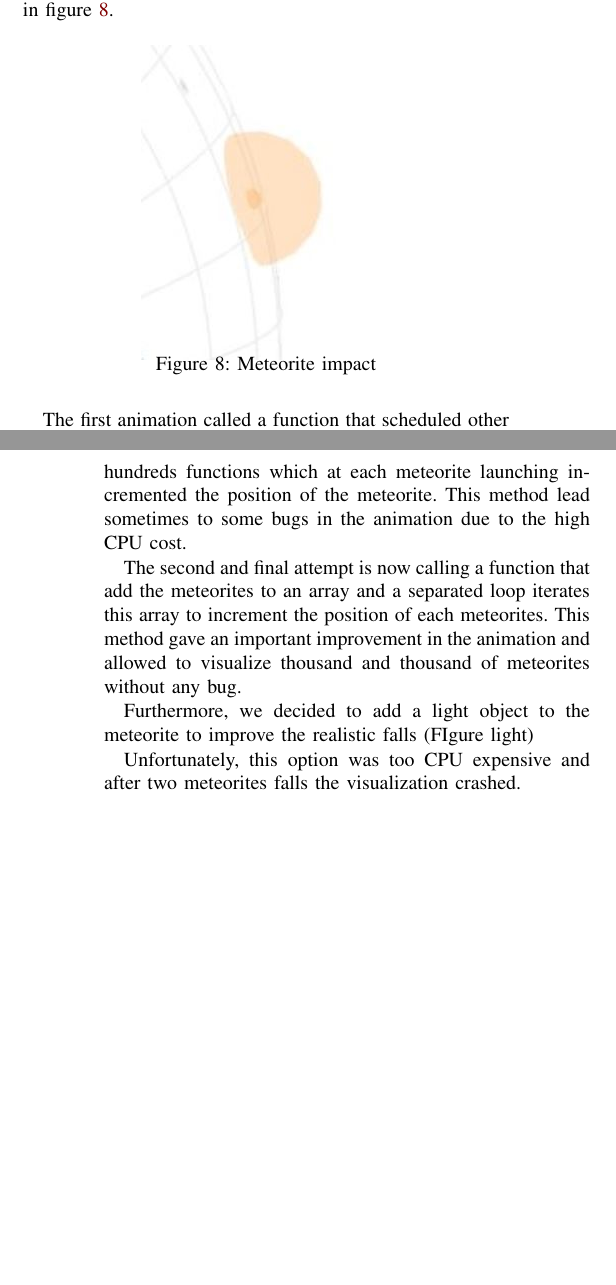
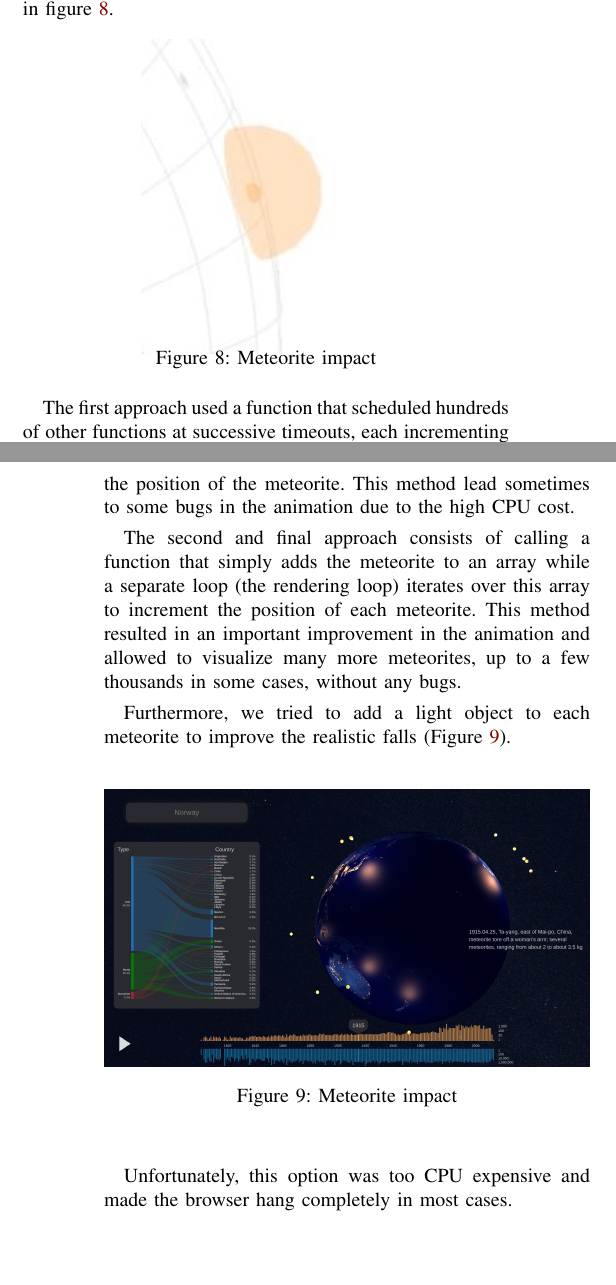
Before and after one commit to raja-s/GeoMeteorites, a LaTeX paper (com-480/report/main.tex): two parts of the columns of pages 4 and 5 of 10, joined at a grey line, cut so that both start at the same text, the shorter picture padded with empty space. Compiled offline with pdfLaTeX.

Commit message:
Added screenshot of meteorites with light to report

```diff
--- a/com-480/report/main.tex
+++ b/com-480/report/main.tex
@@ -249,17 +249,22 @@ In order to make the meteorites impacts as realistic as possible, we just create
   \label{fig:meteorite_impact}
 \end{figure}
 
-The first animation called a function that scheduled other hundreds functions which at each meteorite launching incremented the position of the meteorite. This method lead sometimes to some bugs in the animation due to the high CPU cost.
+The first approach used a function that scheduled hundreds of other functions at successive timeouts, each incrementing the position of the meteorite. This method lead sometimes to some bugs in the animation due to the high CPU cost.
 
-The second and final attempt is now calling a function that add the meteorites to an array and a separated loop iterates this array to increment the position of each meteorites.
-This method gave an important improvement in the animation and allowed to visualize thousand and thousand of meteorites without any bug.
+The second and final approach consists of calling a function that simply adds the meteorite to an array while a separate loop (the rendering loop) iterates over this array to increment the position of each meteorite.
+This method resulted in an important improvement in the animation and allowed to visualize many more meteorites, up to a few thousands in some cases, without any bugs.
 
-Furthermore, we decided to add a light object to the meteorite to improve the realistic falls (FIgure light)
+Furthermore, we tried to add a light object to each meteorite to improve the realistic falls (Figure \ref{fig:meteorite_ligths}).
 
+\begin{figure}[H]
+  \centering
+  \includegraphics[width=\columnwidth]{images/screenshot-meteorites-with-lights}
+  \vspace{-3mm}
+  \caption{Meteorite impact}
+  \label{fig:meteorite_ligths}
+\end{figure}
 
-
-
-Unfortunately, this option was too CPU expensive and after two meteorites falls the visualization crashed.
+Unfortunately, this option was too CPU expensive and made the browser hang completely in most cases.
 
 \subsection{Search bar}
 
```
Also changed, not shown: com-480/report/images/screenshot-meteorites-with-lights.png (added).
